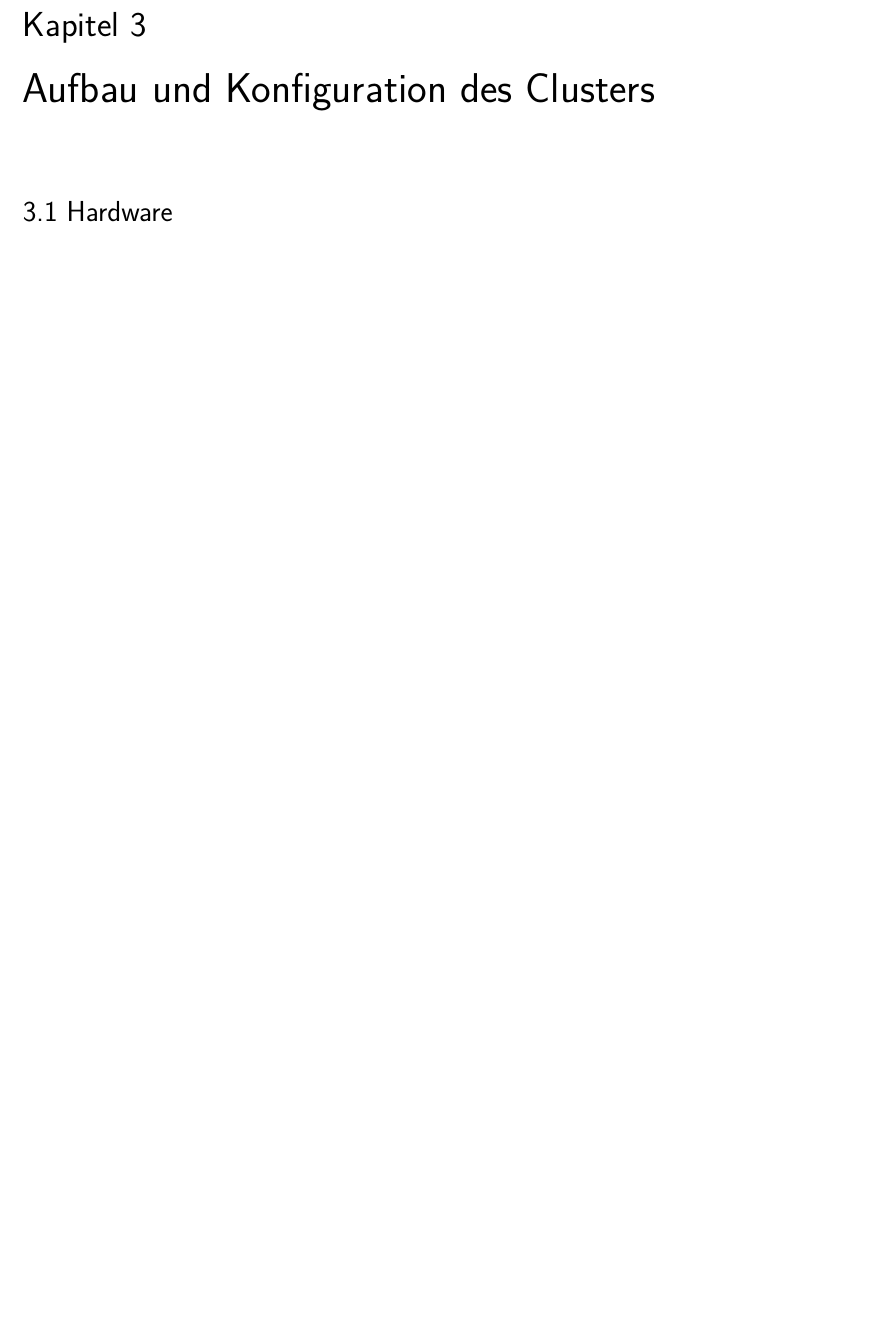
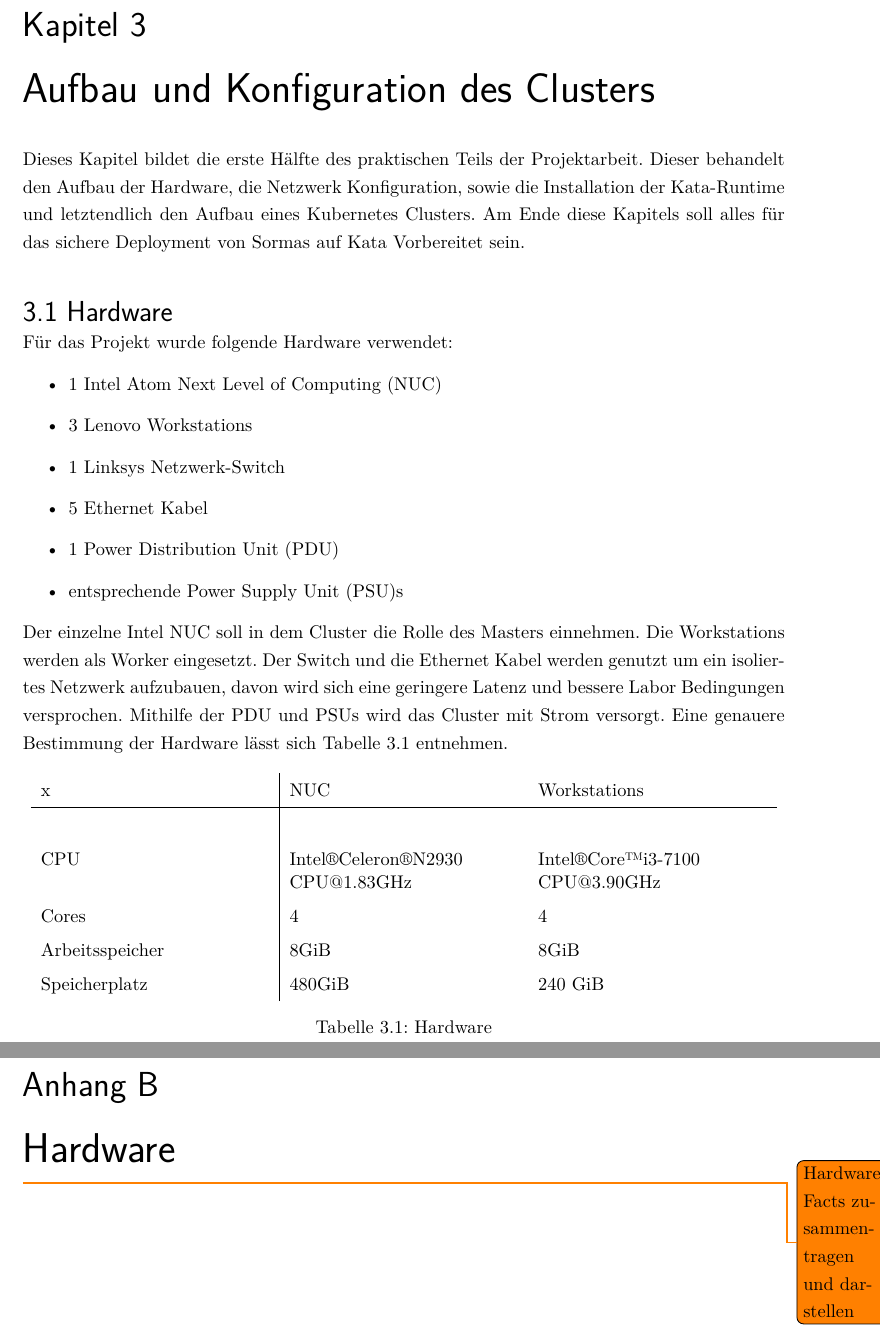
Before and after one commit to robbmue/praxisprojekt, a LaTeX book (Hauptdokument.tex, which reads Appendix/hardware.tex, Kapitel/Praxis/cluster.tex, meta/header.tex): part of page 22 of 28 before the commit and two parts of pages 22 and 28 of 30 after it, the two joined at a grey line, cut so that both start at the same text, the shorter picture padded with empty space. Compiled offline with pdfLaTeX.

Commit message:
ADD Hardware

```diff
--- /dev/null
+++ b/Appendix/hardware.tex
@@ -0,0 +1,12 @@
+\chapter{Hardware}
+
+\todo{Hardware Facts zusammentragen und darstellen}
+
+\begin{table}[h]
+\centering
+
+\begin{tabular}{ | c | c | c |}
+
+\end{tabular}
+
+\end{table}
--- a/Kapitel/Praxis/cluster.tex
+++ b/Kapitel/Praxis/cluster.tex
@@ -1,3 +1,35 @@
 \chapter{Aufbau und Konfiguration des Clusters}
 
+Dieses Kapitel bildet die erste Hälfte des praktischen Teils der Projektarbeit.
+Dieser behandelt den Aufbau der Hardware, die Netzwerk Konfiguration, sowie die Installation der Kata-Runtime und letztendlich den Aufbau eines Kubernetes Clusters.
+Am Ende diese Kapitels soll alles für das sichere Deployment von Sormas auf Kata Vorbereitet sein.
+
 \section{Hardware}
+Für das Projekt wurde folgende Hardware verwendet:
+\begin{itemize}
+    \item 1 Intel Atom \ac{NUC}
+    \item 3 Lenovo Workstations
+    \item 1 Linksys Netzwerk-Switch
+    \item 5 Ethernet Kabel
+    \item 1 \ac{PDU}
+    \item entsprechende \ac{PSU}s
+\end{itemize}
+
+Der einzelne Intel \ac{NUC} soll in dem Cluster die Rolle des Masters einnehmen.
+Die Workstations werden als Worker eingesetzt.
+Der Switch und die Ethernet Kabel werden genutzt um ein isoliertes Netzwerk aufzubauen, davon wird sich eine geringere Latenz und bessere Labor Bedingungen versprochen.
+Mithilfe der \ac{PDU} und \ac{PSU}s wird das Cluster mit Strom versorgt.
+Eine genauere Bestimmung der Hardware lässt sich Tabelle \ref{table:hardware} entnehmen.
+
+
+\begin{table}[h]
+    \centering
+    \begin{tabular}{ p{ 0.3\textwidth } | p{ 0.3\textwidth } p{ 0.3\textwidth } }
+        x & \ac{NUC} & Workstations \\
+        \hline \\
+        CPU & Intel\textregistered Celeron\textregistered N2930 CPU@1.83GHz &  Intel\textregistered Core\texttrademark i3-7100 CPU@3.90GHz \\
+        Cores & 4 & 4 \\
+        Arbeitsspeicher & 8GiB & 8GiB \\
+        Speicherplatz & 480GiB & 240 GiB \\
+    \end{tabular}
+    \caption{Hardware}
--- a/meta/header.tex
+++ b/meta/header.tex
@@ -40,6 +40,8 @@
 		{\thesection\ #1}
 	}
 }
+
+\renewcommand{\arraystretch}{1.5}
 
 \fancypagestyle{titlepage}
 {
```
Also changed, not shown: Hauptdokument.tex (+1 -0 lines), Kapitel/Theory/theory.tex (+6 -6 lines), acronyms.tex (+3 -0 lines), Kapitel/Praxis/cluster.tex (6 more changed lines), 4 other files.
